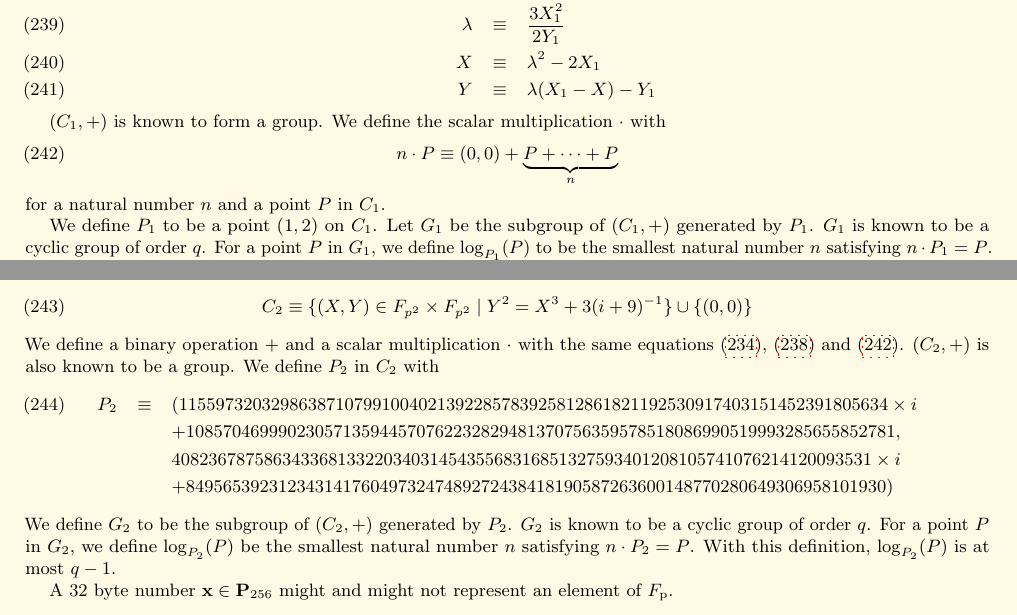
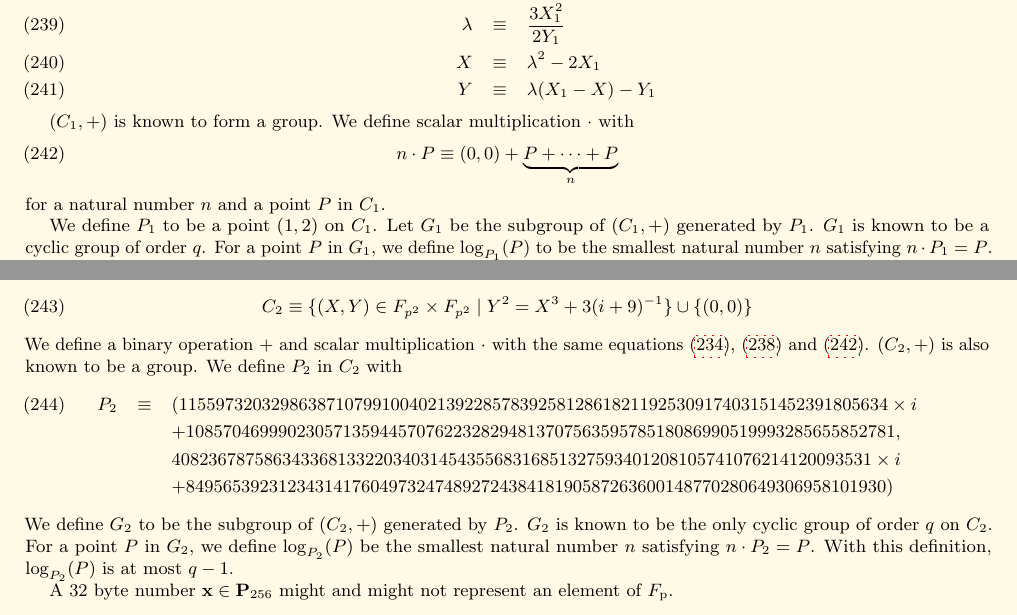
Before and after one commit to ethereum/yellowpaper, a LaTeX paper (Paper.tex): two parts of pages 21 and 22 of 38, joined at a grey line, cut so that both start at the same text. Compiled offline with pdfLaTeX; a LaTeX package or settings file that is missing is left out.

Commit message:
Indicate that C_2 only has one subgroup of order q

```diff
--- a/Paper.tex
+++ b/Paper.tex
@@ -1577,7 +1577,7 @@ X&\equiv&\lambda^2-2X_1\\
 Y&\equiv&\lambda(X_1-X)-Y_1
 \end{eqnarray}
 
-$(C_1,+)$ is known to form a group. We define the scalar multiplication $\cdot$ with
+$(C_1,+)$ is known to form a group. We define scalar multiplication $\cdot$ with
 \begin{equation}\label{eq:ec-scalar-multiplication}
 n\cdot P\equiv(0,0)+\underbrace{P+\cdots+P}_{n}
 \end{equation}
@@ -1589,12 +1589,12 @@ Let $F_{p^2}$ be a field $F_{\mathrm{p}}[i]/(i^2+1)$. We define a set $C_2$ with
 \begin{equation}
 C_2\equiv\{(X,Y)\in F_{p^2}\times F_{p^2}\mid Y^2=X^3+3(i+9)^{-1}\}\cup\{(0,0)\}
 \end{equation}
-We define a binary operation $+$ and a scalar multiplication $\cdot$ with the same equations (\ref{eq:ec-addition}), (\ref{eq:ec-doubling}) and (\ref{eq:ec-scalar-multiplication}). $(C_2,+)$ is also known to be a group. We define $P_2$ in $C_2$ with
+We define a binary operation $+$ and scalar multiplication $\cdot$ with the same equations (\ref{eq:ec-addition}), (\ref{eq:ec-doubling}) and (\ref{eq:ec-scalar-multiplication}). $(C_2,+)$ is also known to be a group. We define $P_2$ in $C_2$ with
 \begin{eqnarray}
 P_2&\equiv&
 (11559732032986387107991004021392285783925812861821192530917403151452391805634 \times i\\\nonumber &&+ 10857046999023057135944570762232829481370756359578518086990519993285655852781,\\\nonumber && 4082367875863433681332203403145435568316851327593401208105741076214120093531 \times i\\\nonumber &&+ 8495653923123431417604973247489272438418190587263600148770280649306958101930)
 \end{eqnarray}
-We define $G_2$ to be the subgroup of $(C_2,+)$ generated by $P_2$. $G_2$ is known to be a cyclic group of order $q$. For a point $P$ in $G_2$, we define $\log_{P_2}(P)$ be the smallest natural number $n$ satisfying $n\cdot P_2=P$. With this definition, $\log_{P_2}(P)$ is at most $q-1$.
+We define $G_2$ to be the subgroup of $(C_2,+)$ generated by $P_2$. $G_2$ is known to be the only cyclic group of order $q$ on $C_2$. For a point $P$ in $G_2$, we define $\log_{P_2}(P)$ be the smallest natural number $n$ satisfying $n\cdot P_2=P$. With this definition, $\log_{P_2}(P)$ is at most $q-1$.
 
 A 32 byte number $\mathbf{x}\in\mathbf{P}_{256}$ might and might not represent an element of $F_{\mathrm{p}}$.
 \begin{equation}
```
